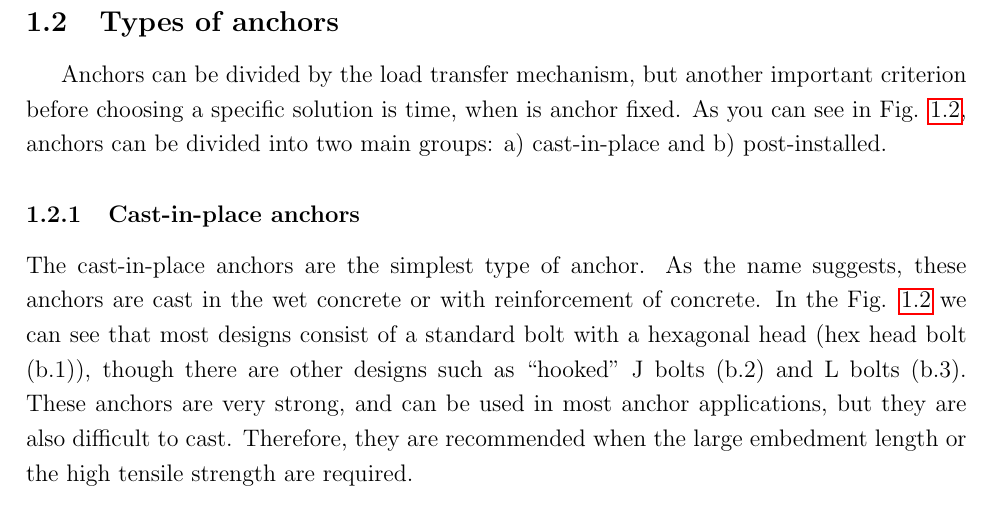
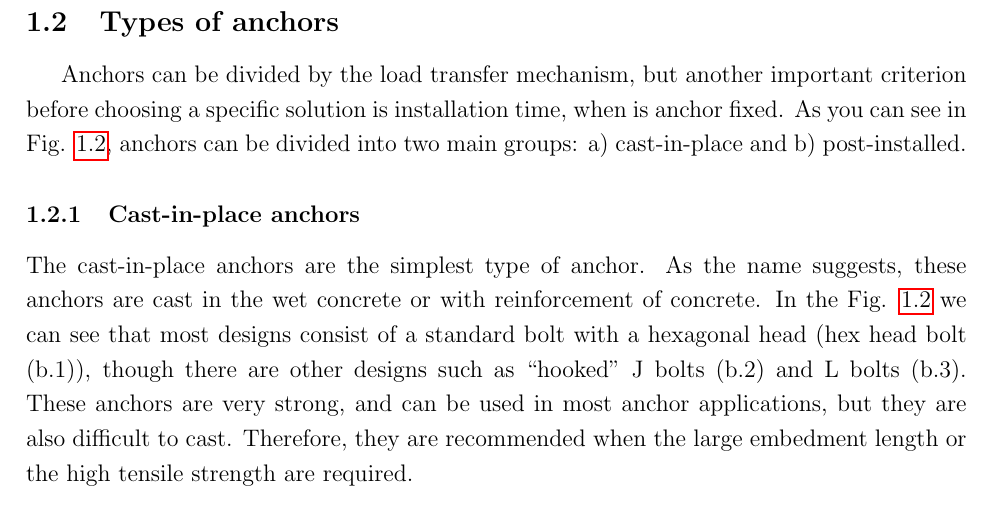
Before and after one commit to Repritt/Bachelor-Thesis, a LaTeX thesis (bachelor_thesis_vozab.tex, which reads kapitoly/kapitola2.tex): part of page 15 of 43, cut so that both start at the same text. Compiled offline with pdfLaTeX.

Commit message:
Little update

```diff
--- a/kapitoly/kapitola2.tex
+++ b/kapitoly/kapitola2.tex
@@ -37,7 +37,7 @@ In the picture \ref{obr:Post_installed_anchors} we can see different types of lo
 \subsection{Types of anchors}
 \indent
 
-Anchors can be divided by the load transfer mechanism, but another important criterion before choosing a specific solution is time, when is anchor fixed. As you can see in Fig. \ref{obr:Anchors}, anchors can be divided into two main groups: $\mathrm{a)}$ cast-in-place and $\mathrm{b)}$ post-installed.
+Anchors can be divided by the load transfer mechanism, but another important criterion before choosing a specific solution is installation time, when is anchor fixed. As you can see in Fig. \ref{obr:Anchors}, anchors can be divided into two main groups: $\mathrm{a)}$ cast-in-place and $\mathrm{b)}$ post-installed.
 
 
 \subsubsection{Cast-in-place anchors}
```
Also changed, not shown: 2 other files.
